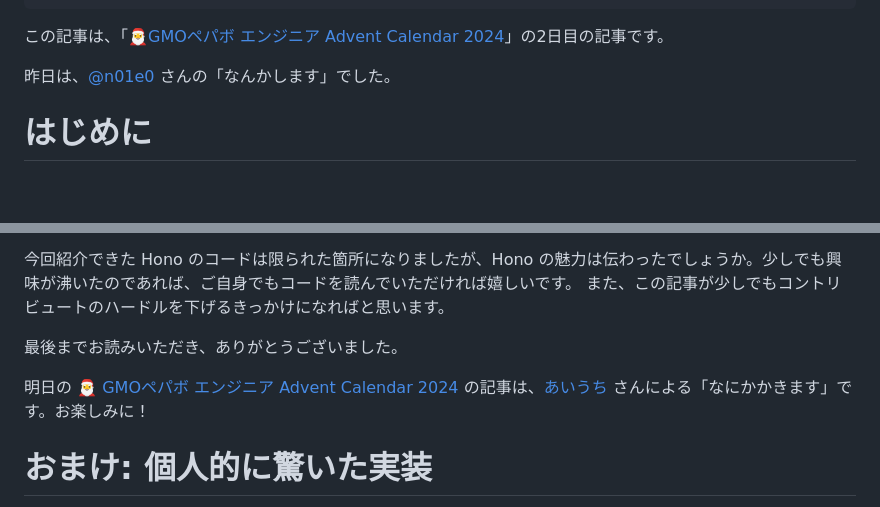
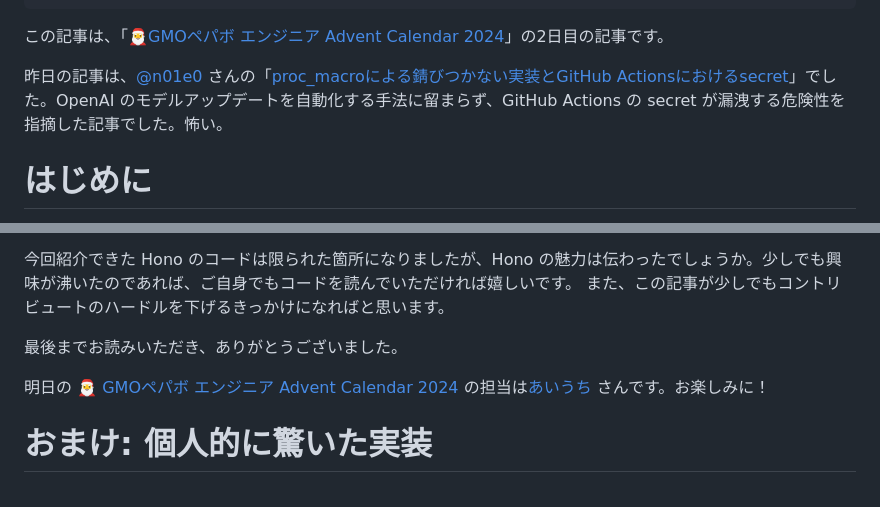
Before and after one commit to yoshikouki/yoshikouki, a Markdown page: articles/inspect-hono-sample-code.md, 2 parts joined by grey strips. Drawn GitHub-style; blank space fills up the shorter version.

Commit message:
前後日のアドカレ記載を反映

```diff
--- a/articles/inspect-hono-sample-code.md
+++ b/articles/inspect-hono-sample-code.md
@@ -8,7 +8,7 @@ published: false
 
 この記事は、「[🎅GMOペパボ エンジニア Advent Calendar 2024](https://adventar.org/calendars/10036)」の2日目の記事です。
 
-昨日は、[@n01e0](https://feneshi.co/) さんの「なんかします」でした。
+昨日の記事は、[@n01e0](https://feneshi.co/) さんの「[proc_macroによる錆びつかない実装とGitHub Actionsにおけるsecret](https://feneshi.co/robust_implementation_with_proc_macro/)」でした。OpenAI のモデルアップデートを自動化する手法に留まらず、GitHub Actions の secret が漏洩する危険性を指摘した記事でした。怖い。
 
 # はじめに
 
@@ -418,7 +418,7 @@ https://github.com/honojs/hono/blob/76b7109d0c15dc85a947741593630460224f7b81/src
 
 最後までお読みいただき、ありがとうございました。
 
-明日の [🎅 GMOペパボ エンジニア Advent Calendar 2024](https://adventar.org/calendars/10036) の記事は、[あいうち](https://x.com/hkt100rtkn) さんによる「なにかかきます」です。お楽しみに！
+明日の [🎅 GMOペパボ エンジニア Advent Calendar 2024](https://adventar.org/calendars/10036) の担当は[あいうち](https://x.com/hkt100rtkn) さんです。お楽しみに！
 
 # おまけ: 個人的に驚いた実装
 
```
